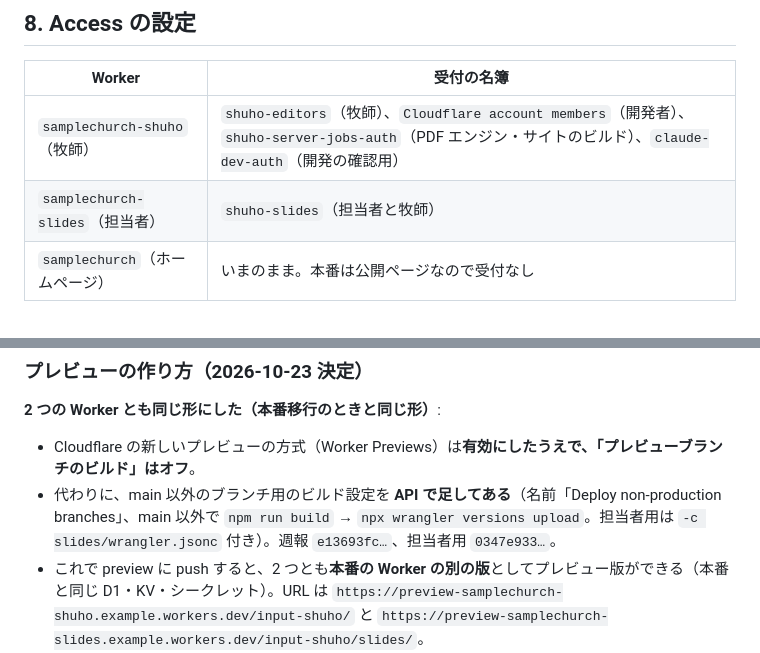
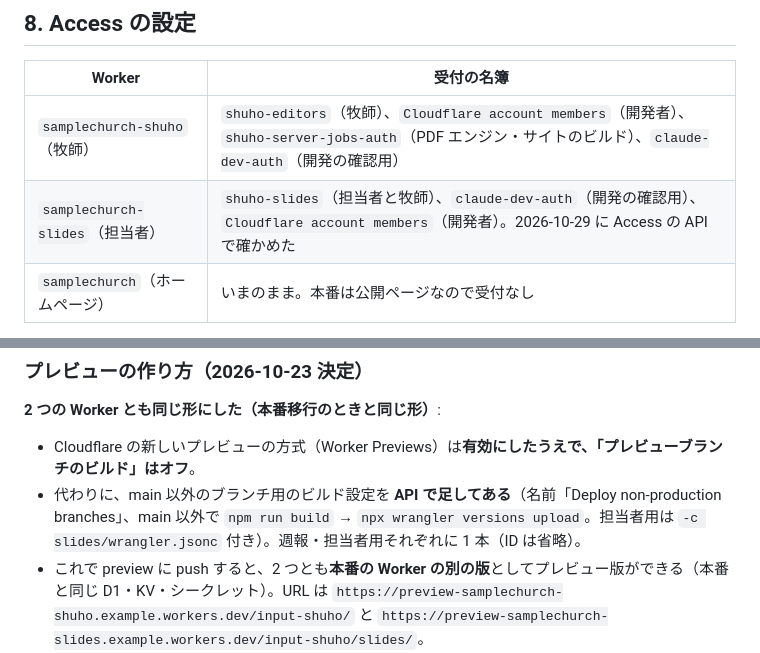
Before and after one commit to bw46749854/church-bulletin-generator, a Markdown page: docs/slides-role.md, 2 parts joined by grey strips. GitHub-like rendering.

```diff
--- a/docs/slides-role.md
+++ b/docs/slides-role.md
@@ -154,7 +154,7 @@
 | Worker | 受付の名簿 |
 |---|---|
 | `samplechurch-shuho`（牧師） | `shuho-editors`（牧師）、`Cloudflare account members`（開発者）、`shuho-server-jobs-auth`（PDF エンジン・サイトのビルド）、`claude-dev-auth`（開発の確認用） |
-| `samplechurch-slides`（担当者） | `shuho-slides`（担当者と牧師） |
+| `samplechurch-slides`（担当者） | `shuho-slides`（担当者と牧師）、`claude-dev-auth`（開発の確認用）、`Cloudflare account members`（開発者）。2026-10-29 に Access の API で確かめた |
 | `samplechurch`（ホームページ） | いまのまま。本番は公開ページなので受付なし |
 
 操作する画面: **Workers & Pages → Worker → 「Access」タブ →「アクセスを管理」**。名簿の中身は Zero Trust の「ポリシー」画面（`/one/access-controls/policies`）。どちらもカード不要。
@@ -263,7 +263,7 @@
 
 **2 つの Worker とも同じ形にした（本番移行のときと同じ形）**:
 - Cloudflare の新しいプレビューの方式（Worker Previews）は**有効にしたうえで、「プレビューブランチのビルド」はオフ**。
-- 代わりに、main 以外のブランチ用のビルド設定を **API で足してある**（名前「Deploy non-production branches」、main 以外で `npm run build` → `npx wrangler versions upload`。担当者用は `-c slides/wrangler.jsonc` 付き）。週報 `e13693fc…`、担当者用 `0347e933…`。
+- 代わりに、main 以外のブランチ用のビルド設定を **API で足してある**（名前「Deploy non-production branches」、main 以外で `npm run build` → `npx wrangler versions upload`。担当者用は `-c slides/wrangler.jsonc` 付き）。週報・担当者用それぞれに 1 本（ID は省略）。
 - これで preview に push すると、2 つとも**本番の Worker の別の版**としてプレビュー版ができる（本番と同じ D1・KV・シークレット）。URL は `https://preview-samplechurch-shuho.example.workers.dev/input-shuho/` と `https://preview-samplechurch-slides.example.workers.dev/input-shuho/slides/`。
 - 予備: `npm run preview:slides`（担当者用を手元から出す）。
 
```
Also changed, not shown: docs/ARCHITECTURE.md (+5 -5 lines), docs/OPERATIONS.md (+10 -3 lines).
